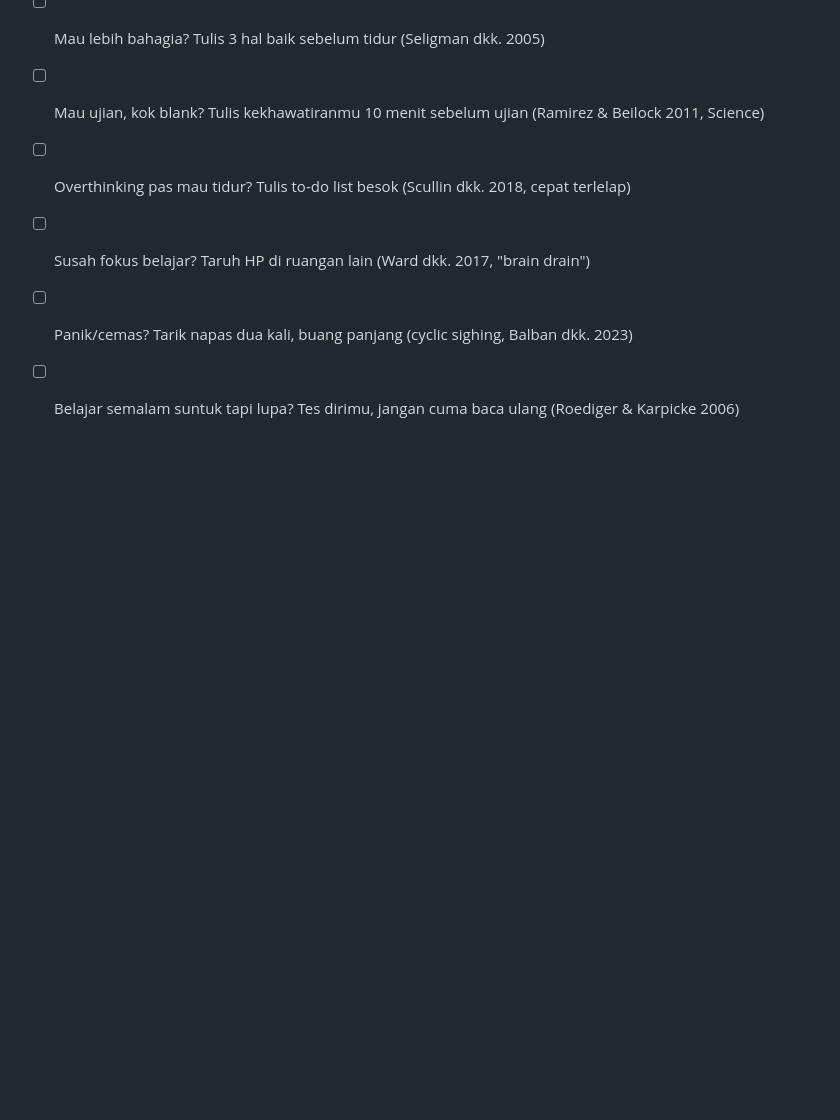
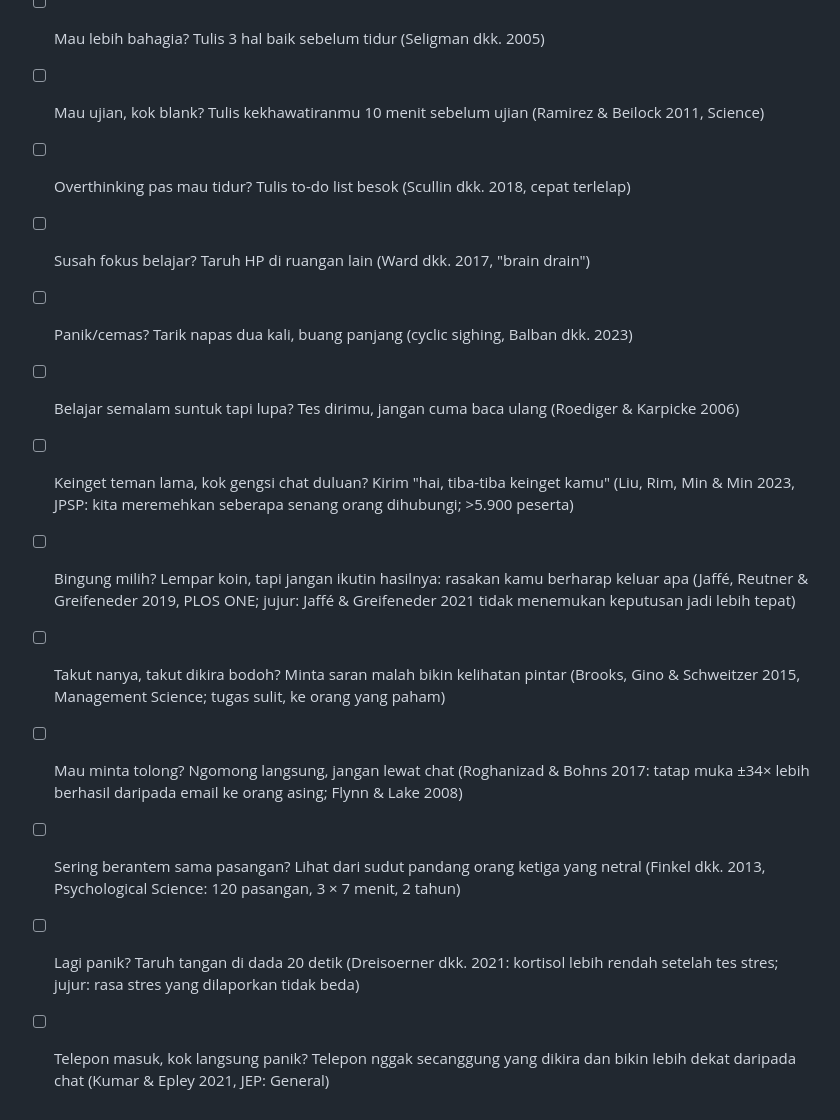
Before and after one commit to fourtisf/ruangpikir, a Markdown page: content/IDE_KONTEN.md, the part around the change. Drawn GitHub-style; blank space fills up the shorter version.

Commit message:
Bank ide: 7 ide trik psikologi baru (format EP03/EP14)
Chat teman lama (Liu dkk. 2023), lempar koin (Jaffé dkk. 2019), minta saran
(Brooks dkk. 2015), minta tolong langsung (Roghanizad & Bohns 2017), sudut
pandang orang ketiga saat bertengkar (Finkel dkk. 2013), tangan di dada
(Dreisoerner dkk. 2021), takut telepon (Kumar & Epley 2021).

Co-Authored-By: Claude Opus 5.5 <noreply@anthropic.com>
Claude-Session: https://claude.ai/code/session_013BnxmbYrpGXWBEgYhJ9NNu

```diff
--- a/content/IDE_KONTEN.md
+++ b/content/IDE_KONTEN.md
@@ -92,3 +92,10 @@ Situasi tegang yang umum + satu kalimat/tindakan yang bisa langsung dicoba + tok
 - [ ] Susah fokus belajar? Taruh HP di ruangan lain (Ward dkk. 2017, "brain drain")
 - [ ] Panik/cemas? Tarik napas dua kali, buang panjang (cyclic sighing, Balban dkk. 2023)
 - [ ] Belajar semalam suntuk tapi lupa? Tes dirimu, jangan cuma baca ulang (Roediger & Karpicke 2006)
+- [ ] Keinget teman lama, kok gengsi chat duluan? Kirim "hai, tiba-tiba keinget kamu" (Liu, Rim, Min & Min 2023, JPSP: kita meremehkan seberapa senang orang dihubungi; >5.900 peserta)
+- [ ] Bingung milih? Lempar koin, tapi jangan ikutin hasilnya: rasakan kamu berharap keluar apa (Jaffé, Reutner & Greifeneder 2019, PLOS ONE; jujur: Jaffé & Greifeneder 2021 tidak menemukan keputusan jadi lebih tepat)
+- [ ] Takut nanya, takut dikira bodoh? Minta saran malah bikin kelihatan pintar (Brooks, Gino & Schweitzer 2015, Management Science; tugas sulit, ke orang yang paham)
+- [ ] Mau minta tolong? Ngomong langsung, jangan lewat chat (Roghanizad & Bohns 2017: tatap muka ±34× lebih berhasil daripada email ke orang asing; Flynn & Lake 2008)
+- [ ] Sering berantem sama pasangan? Lihat dari sudut pandang orang ketiga yang netral (Finkel dkk. 2013, Psychological Science: 120 pasangan, 3 × 7 menit, 2 tahun)
+- [ ] Lagi panik? Taruh tangan di dada 20 detik (Dreisoerner dkk. 2021: kortisol lebih rendah setelah tes stres; jujur: rasa stres yang dilaporkan tidak beda)
+- [ ] Telepon masuk, kok langsung panik? Telepon nggak secanggung yang dikira dan bikin lebih dekat daripada chat (Kumar & Epley 2021, JEP: General)
```
